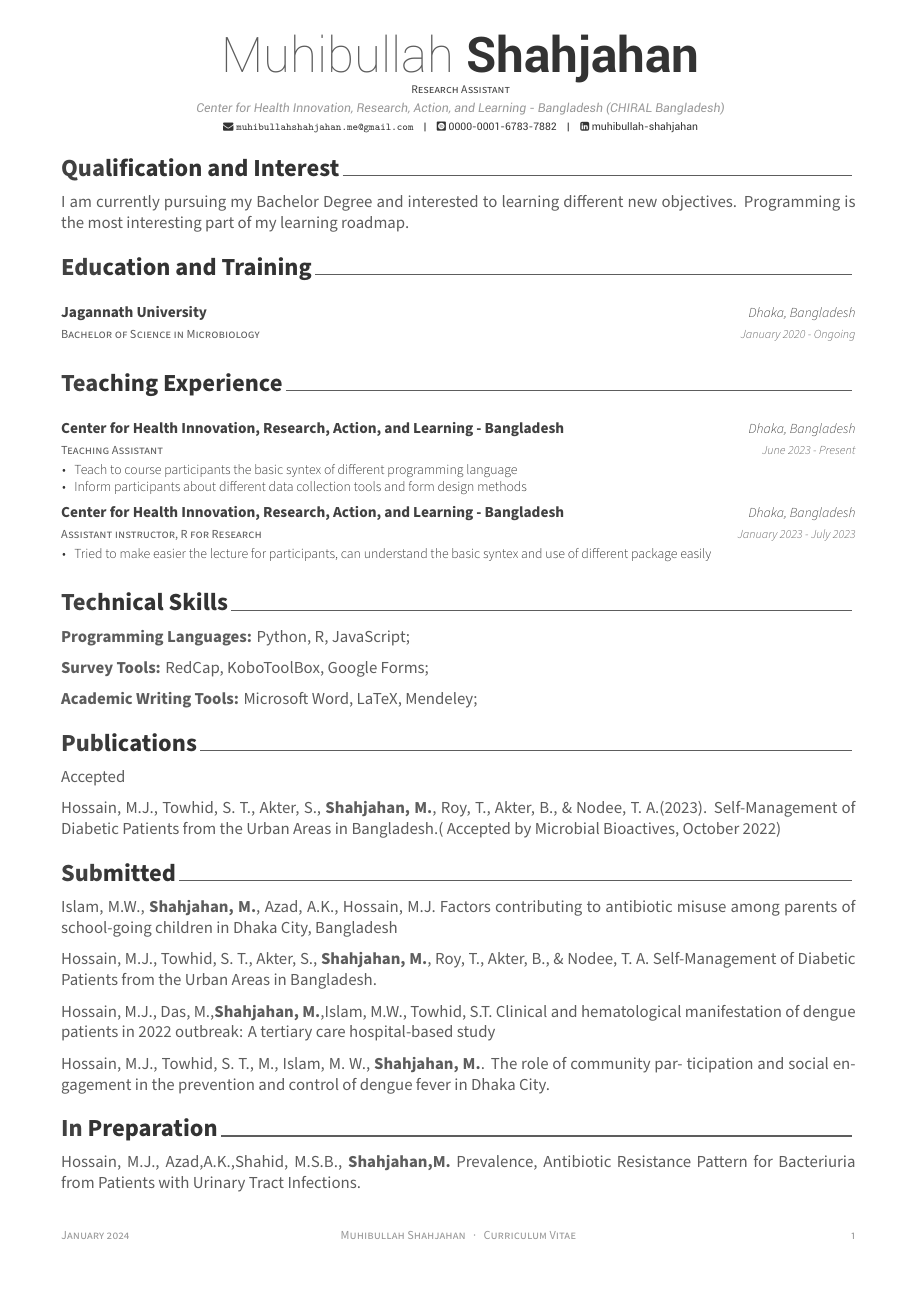
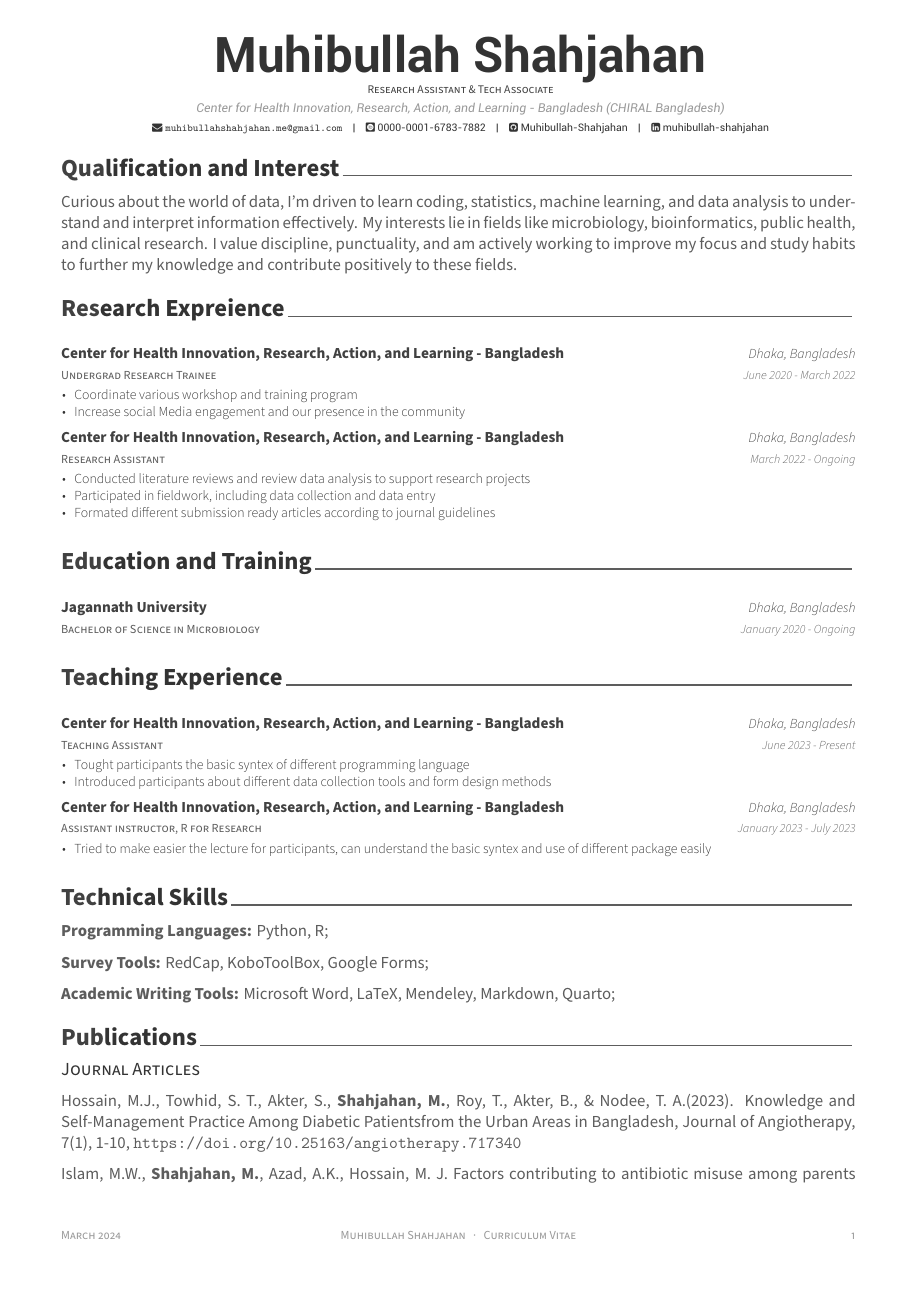
Before and after one commit to Muhibullah-Shahjahan/CV, an R Markdown document (ShahjahanM.Rmd): page 1 of 2. The pictures show the output file ShahjahanM.pdf that the author committed with the source.

Commit message:
Update some information in Journal Articles, Research Experience and Added qualification and Interests.

````diff
--- a/ShahjahanM.Rmd
+++ b/ShahjahanM.Rmd
@@ -1,13 +1,13 @@
 ---
-name: Muhibullah
-surname: Shahjahan
-position: "Research Assistant"
+#name: Muhibullah
+surname: Muhibullah Shahjahan
+position: "Research Assistant & Tech Associate"
 address: "[Center for Health Innovation, Research, Action, and Learning - Bangladesh (CHIRAL Bangladesh](http://chiralbd.org/))"
 email: "muhibullahshahjahan.me@gmail.com"
 orcid: 0000-0001-6783-7882
 #www: hossainlab.github.io
 linkedin: muhibullah-shahjahan
-#github: hossainlab
+github: Muhibullah-Shahjahan
 headcolor: 414141
 textcolor: a2a333
 date: "`r format(Sys.time(), '%B %Y')`"
@@ -30,6 +30,17 @@ knitr::opts_chunk$set(echo = FALSE)
 
 # Qualification and Interest
 
-I am currently pursuing my Bachelor Degree and interested to learning
-different new objectives. Programming is the most interesting part of my
-learning roadmap.
+Curious about the world of data, I'm driven to learn coding, statistics, machine learning, and data analysis to understand and interpret information effectively. My interests lie in fields like microbiology, bioinformatics, public health, and clinical research. I value discipline, punctuality, and am actively working to improve my focus and study habits to further my knowledge and contribute positively to these fields.
+
+# Research Expreience
+```{r experience}
+tribble(
+  ~ role, ~ organization, ~ loc, ~ dates, ~ details,
+  "Undergrad Research Trainee", "Center for Health Innovation, Research, Action, and Learning - Bangladesh", "Dhaka, Bangladesh", "June 2020 - March 2022",
+    list("Coordinate various workshop and training program",
+         "Increase social Media engagement and our presence in the community"),
+
+  "Research Assistant", "Center for Health Innovation, Research, Action, and Learning - Bangladesh", "Dhaka, Bangladesh", "March 2022 - Ongoing",
+    list("Conducted literature reviews and review data analysis to support research projects",
+         "Participated in fieldwork, including data collection and data entry",
+         "Formated different submission ready articles according to journal guidelines"),
@@ -63,8 +86,8 @@ tribble(
 #         "Delivered engaging and informative lectures, workshops, and training sessions on health data analysis methodologies and tools."),
 
    "Teaching Assistant", "Center for Health Innovation, Research, Action, and Learning - Bangladesh", "Dhaka, Bangladesh", "June 2023 - Present",
-    list("Teach to course participants the basic syntex of different programming language",
-         "Inform participants about different data collection tools and form design methods"),
+    list("Tought participants the basic syntex of different programming language",
+         "Introduced participants about different data collection tools and form design methods"),
 
 #    "Teaching Assistant, Public Health and Hygiene, Department of Microbiology", "Jagannath University", "Dhaka, Bangladesh", "October 2022 - December 2022",
 #    list("Assisted in the delivery of undergraduate courses in Public Health and Hygiene within the Department of Microbiology.",
@@ -81,9 +104,9 @@ tribble(
 
 # Technical Skills
 
-**Programming Languages:** Python, R, JavaScript;
+**Programming Languages:** Python, R;
 
 **Survey Tools:** RedCap, KoboToolBox, Google Forms;
 
-**Academic Writing Tools:** Microsoft Word, LaTeX, Mendeley;
+**Academic Writing Tools:** Microsoft Word, LaTeX, Mendeley, Markdown, Quarto;
 
@@ -95,10 +114,7 @@ tribble(
 
 # Publications
 
-Accepted
+## Journal Articles
 
-Hossain, M.J., Towhid, S. T., Akter, S., **Shahjahan, M.**, Roy, T.,
-Akter, B., & Nodee, T. A.(2023). Self‑Management of Diabetic Patients
-from the Urban Areas in Bangladesh.( Accepted by Microbial Bioactives,
-October 2022)
+Hossain, M.J., Towhid, S. T., Akter, S., **Shahjahan, M.**, Roy, T., Akter, B., & Nodee, T. A.(2023). Knowledge and Self‑Management Practice Among Diabetic Patientsfrom the Urban Areas in Bangladesh, Journal of Angiotherapy, 7(1), 1‑10, https://doi.org/10.25163/angiotherapy.717340
 
@@ -116,10 +125,6 @@ October 2022)
 
-# Submitted
 
-Islam, M.W., **Shahjahan, M.**, Azad, A.K., Hossain, M.J. Factors
-contributing to antibiotic misuse among parents of school-going children
-in Dhaka City, Bangladesh
-
+## Submitted
 
 Hossain, M.J., Das, M.,**Shahjahan, M.**,Islam, M.W., Towhid, S.T.
 Clinical and hematological manifestation of dengue patients in 2022
@@ -129,7 +134,7 @@ Hossain, M.J., Towhid, S. T., M., Islam, M. W., **Shahjahan, M.**. The
 role of community par‑ ticipation and social engagement in the
 prevention and control of dengue fever in Dhaka City.
 
-# In  Preparation
+## In  Preparation
 
 Hossain, M.J., Azad,A.K.,Shahid, M.S.B., **Shahjahan,M.** Prevalence,
 Antibiotic Resistance Pattern for Bacteriuria from Patients with Urinary
````
Also changed, not shown: ShahjahanM.pdf, ShahjahanM.Rmd (25 more changed lines).
